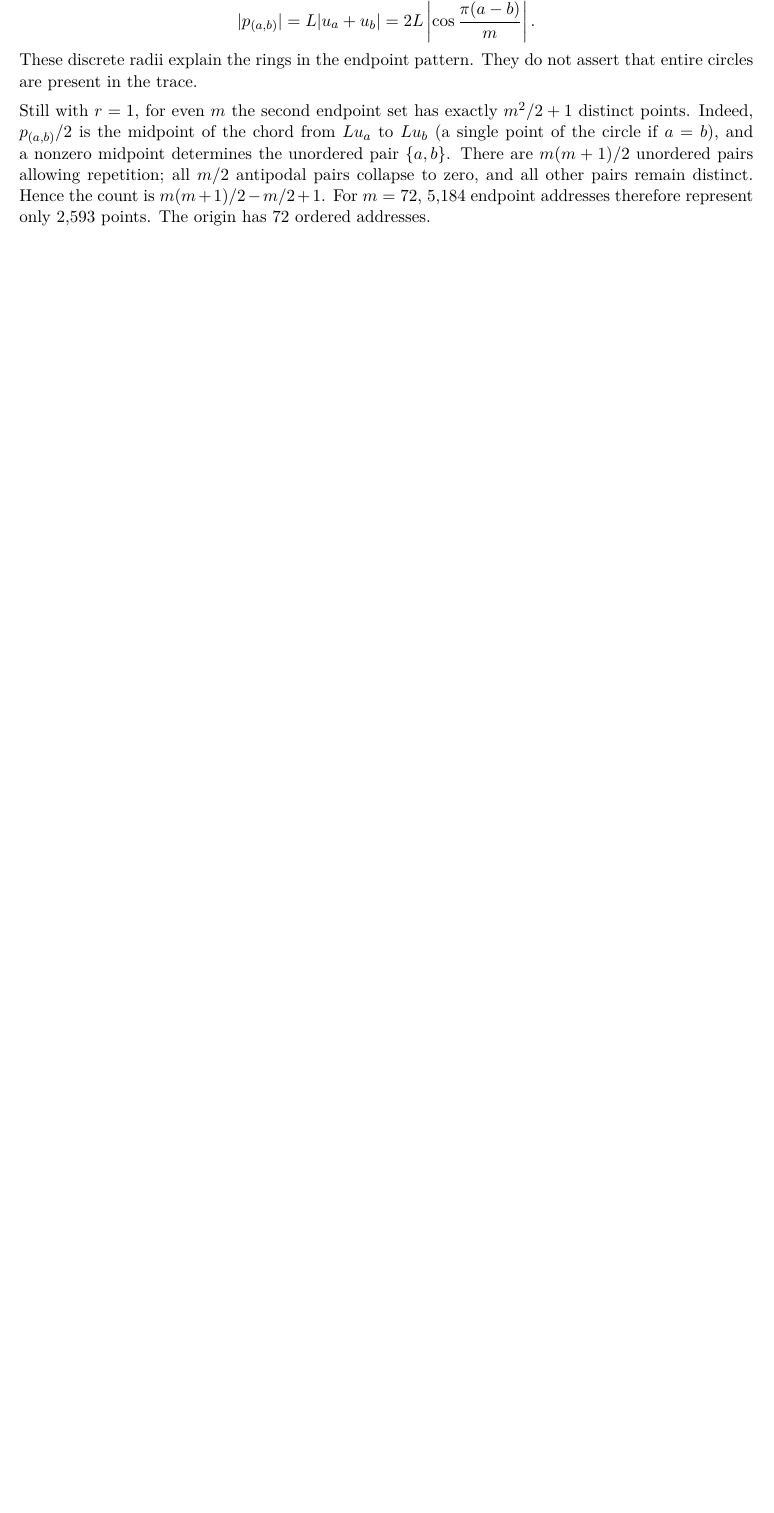
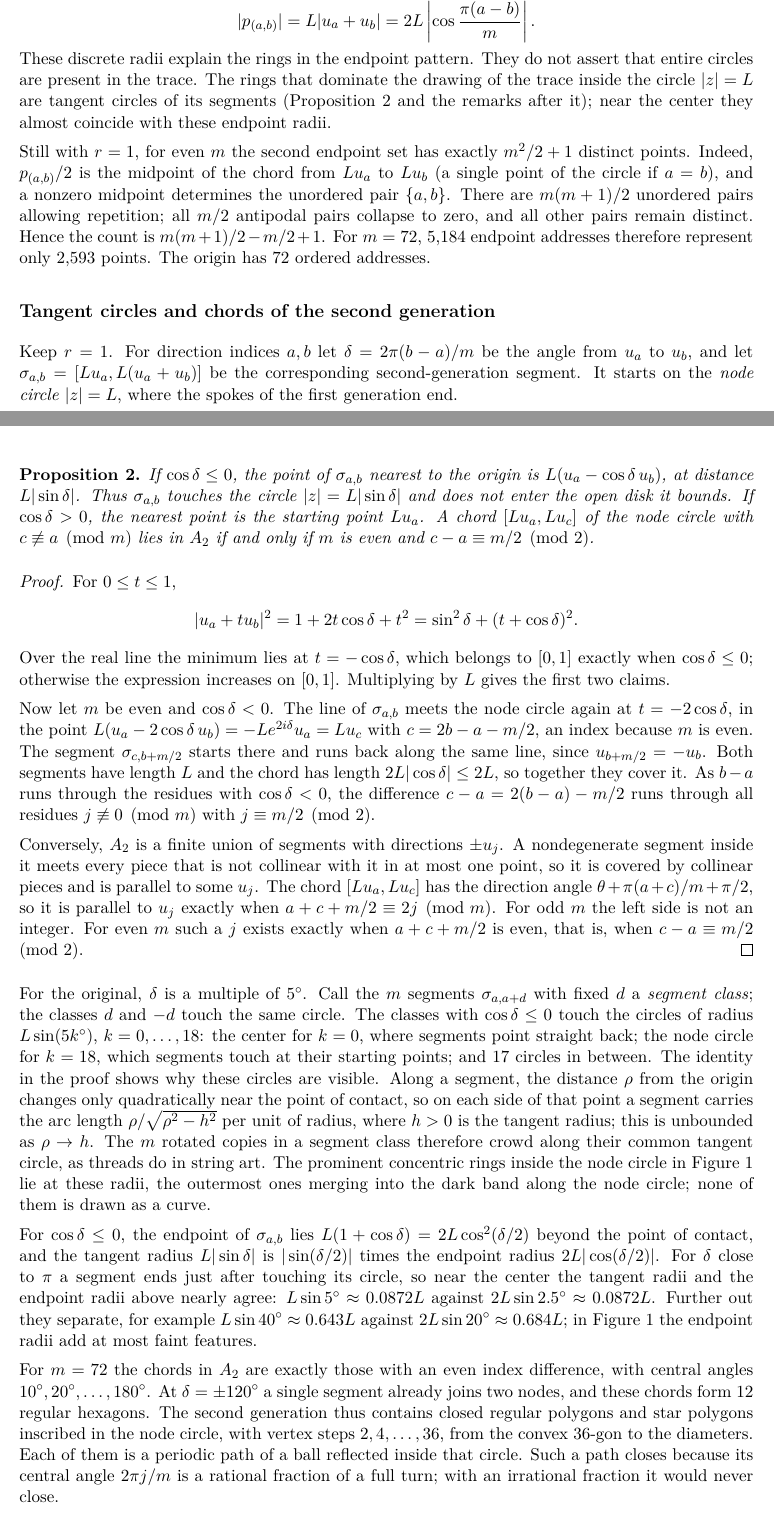
Before and after one commit to maadler/adler-fractal, a LaTeX document (docs/Adler_Fractal_Manuscript.tex): part of page 3 of 9 before the commit and two parts of pages 3 and 4 of 10 after it, the two joined at a grey line, cut so that both start at the same text, the shorter picture padded with empty space. Compiled offline with LuaLaTeX.

Commit message:
Release 1.1.0: tangent circles and chords of the second generation
A new Proposition 2 in the report, and the same in Section 4 of the
specification: a second-generation segment with cos δ <= 0 touches the
circle of radius L|sin δ|. For the original these circles, not the
endpoint radii, are the rings of the drawing. A chord between two spoke
tips lies in the second generation exactly when m is even and the index
difference has the parity of m/2. The former Propositions 2 and 3 are now
3 and 4. A 13th test covers the new statements.

Version 1.1.0, DOI 10.5281/zenodo.23867302 (reserved).

```diff
--- a/docs/Adler_Fractal_Manuscript.tex
+++ b/docs/Adler_Fractal_Manuscript.tex
@@ -5,8 +5,8 @@
 \usepackage{graphicx,booktabs,array,xcolor,fancyhdr,enumitem}
 \usepackage[font=small,labelfont=bf]{caption}
 \usepackage[colorlinks=true,urlcolor=teal,linkcolor=teal,citecolor=teal]{hyperref}
-\newcommand{\reportversion}{1.0.1}
-\newcommand{\reportdate}{30 September 2026}
+\newcommand{\reportversion}{1.1.0}
+\newcommand{\reportdate}{1 November 2026}
 \hypersetup{pdftitle={The Adler Fractal: A Recursive Radial Drawing and Its Polygon-IFS Limits},pdfauthor={Marcus Adler},pdfsubject={Technical report, version \reportversion, \reportdate}}
 \definecolor{ink}{HTML}{243D55}
 \definecolor{teal}{HTML}{23858B}
@@ -174,7 +175,10 @@ For $r=1$ and $n=2$,
 =2L\left|\cos\frac{\pi(a-b)}m\right|.
 \]
 These discrete radii explain the rings in the endpoint pattern. They do not
-assert that entire circles are present in the trace.
+assert that entire circles are present in the trace. The rings that dominate
+the drawing of the trace inside the circle $|z|=L$ are tangent circles of its
+segments (Proposition~2 and the remarks after it); near the center they
+almost coincide with these endpoint radii.
 
 Still with $r=1$, for even $m$ the second endpoint set has exactly
 $m^2/2+1$ distinct points. Indeed, $p_{(a,b)}/2$ is the midpoint of the chord
@@ -185,8 +189,87 @@ zero, and all other pairs remain distinct. Hence the count is
 $m(m+1)/2-m/2+1$. For $m=72$, 5,184 endpoint addresses therefore represent
 only 2,593 points. The origin has 72 ordered addresses.
 
+\subsection*{Tangent circles and chords of the second generation}
+Keep $r=1$. For direction indices $a,b$ let $\delta=2\pi(b-a)/m$ be the angle
+from $u_a$ to $u_b$, and let $\sigma_{a,b}=[Lu_a,L(u_a+u_b)]$ be the
+corresponding second-generation segment. It starts on the \emph{node circle}
+$|z|=L$, where the spokes of the first generation end.
+
+\begin{proposition}
+If $\cos\delta\le0$, the point of $\sigma_{a,b}$ nearest to the origin is
+$L(u_a-\cos\delta\,u_b)$, at distance $L|\sin\delta|$. Thus $\sigma_{a,b}$
+touches the circle $|z|=L|\sin\delta|$ and does not enter the open disk it
+bounds. If $\cos\delta>0$, the nearest point is the starting point $Lu_a$.
+A chord $[Lu_a,Lu_c]$ of the node circle with $c\not\equiv a\pmod m$ lies in
+$A_2$ if and only if $m$ is even and $c-a\equiv m/2\pmod2$.
+\end{proposition}
+\begin{proof}
+For $0\le t\le1$,
+\[
+|u_a+tu_b|^2=1+2t\cos\delta+t^2=\sin^2\delta+(t+\cos\delta)^2.
+\]
+Over the real line the minimum lies at $t=-\cos\delta$, which belongs to
+$[0,1]$ exactly when $\cos\delta\le0$; otherwise the expression increases on
+$[0,1]$. Multiplying by $L$ gives the first two claims.
+
+Now let $m$ be even and $\cos\delta<0$. The line of $\sigma_{a,b}$ meets the
+node circle again at $t=-2\cos\delta$, in the point
+$L(u_a-2\cos\delta\,u_b)=-Le^{2i\delta}u_a=Lu_c$ with
+$c=2b-a-m/2$, an index because $m$ is even. The segment
+$\sigma_{c,b+m/2}$ starts there and runs back along the same line, since
+$u_{b+m/2}=-u_b$. Both segments have length $L$ and the chord has length
+$2L|\cos\delta|\le2L$, so together they cover it. As $b-a$ runs through the
+residues with $\cos\delta<0$, the difference $c-a=2(b-a)-m/2$ runs through
+all residues $j\not\equiv0\pmod m$ with $j\equiv m/2\pmod2$.
+
+Conversely, $A_2$ is a finite union of segments with directions $\pm u_j$. A
+nondegenerate segment inside it meets every piece that is not collinear with
+it in at most one point, so it is covered by collinear pieces and is
+parallel to some $u_j$. The chord $[Lu_a,Lu_c]$ has the direction angle
+$\theta+\pi(a+c)/m+\pi/2$, so it is parallel to $u_j$ exactly when
+$a+c+m/2\equiv2j\pmod m$. For odd $m$ the left side is not an integer. For
+even $m$ such a $j$ exists exactly when $a+c+m/2$ is even, that is, when
+$c-a\equiv m/2\pmod2$.
+\end{proof}
+
+For the original, $\delta$ is a multiple of $5^\circ$. Call the $m$ segments
+$\sigma_{a,a+d}$ with fixed $d$ a \emph{segment class}; the classes $d$ and
+$-d$ touch the same circle. The classes with $\cos\delta\le0$ touch the
+circles of radius $L\sin(5k^\circ)$, $k=0,\ldots,18$: the center for $k=0$,
+where segments point straight back; the node circle for $k=18$, which
+segments touch at their starting points; and 17 circles in between. The
+identity in the proof shows why these circles are visible. Along a segment,
+the distance $\rho$ from the origin changes only quadratically near the
+point of contact, so on each side of that point a segment carries the arc
+length $\rho/\sqrt{\rho^2-h^2}$ per unit of radius, where $h>0$ is the
+tangent radius; this is unbounded as $\rho\to h$. The $m$ rotated copies in
+a segment class therefore crowd along their common tangent circle, as
+threads do in string art. The prominent concentric rings inside the node
+circle in Figure~1 lie at these radii, the outermost ones merging into the
+dark band along the node circle; none of them is drawn as a curve.
+
+For $\cos\delta\le0$, the endpoint of $\sigma_{a,b}$ lies
+$L(1+\cos\delta)=2L\cos^2(\delta/2)$ beyond the point of contact, and the
+tangent radius $L|\sin\delta|$ is $|\sin(\delta/2)|$ times the endpoint
+radius $2L|\cos(\delta/2)|$. For $\delta$ close to $\pi$ a segment ends just
+after touching its circle, so near the center the tangent radii and the
+endpoint radii above nearly agree: $L\sin5^\circ\approx0.0872L$ against
+$2L\sin2.5^\circ\approx0.0872L$. Further out they separate, for example
+$L\sin40^\circ\approx0.643L$ against $2L\sin20^\circ\approx0.684L$; in
+Figure~1 the endpoint radii add at most faint features.
+
+For $m=72$ the chords in $A_2$ are exactly those with an even index
+difference, with central angles $10^\circ,20^\circ,\ldots,180^\circ$. At
+$\delta=\pm120^\circ$ a single segment already joins two nodes, and these
+chords form 12 regular hexagons. The second generation thus contains closed
+regular polygons and star polygons inscribed in the node circle, with vertex
+steps $2,4,\ldots,36$, from the convex 36-gon to the diameters. Each of them
+is a periodic path of a ball reflected inside that circle. Such a path
+closes because its central angle $2\pi j/m$ is a rational fraction of a full
+turn; with an irrational fraction it would never close.
+
 \newpage
-% Page 4
+% Page 5
 \sectiontitle{3. The infinite equal-length original is dense in the plane}
 This section concerns the union over \emph{all} depths, not the finite
 picture on page 1. Keep $m=72$, $r=1$ and $\theta=0$.
```
Also changed, not shown: docs/SPEZIFIKATION.md (+27 -5 lines), CHANGELOG.md, README.md, docs/Adler_Fractal_Manuscript.tex (34 more changed lines), 4 other files.
